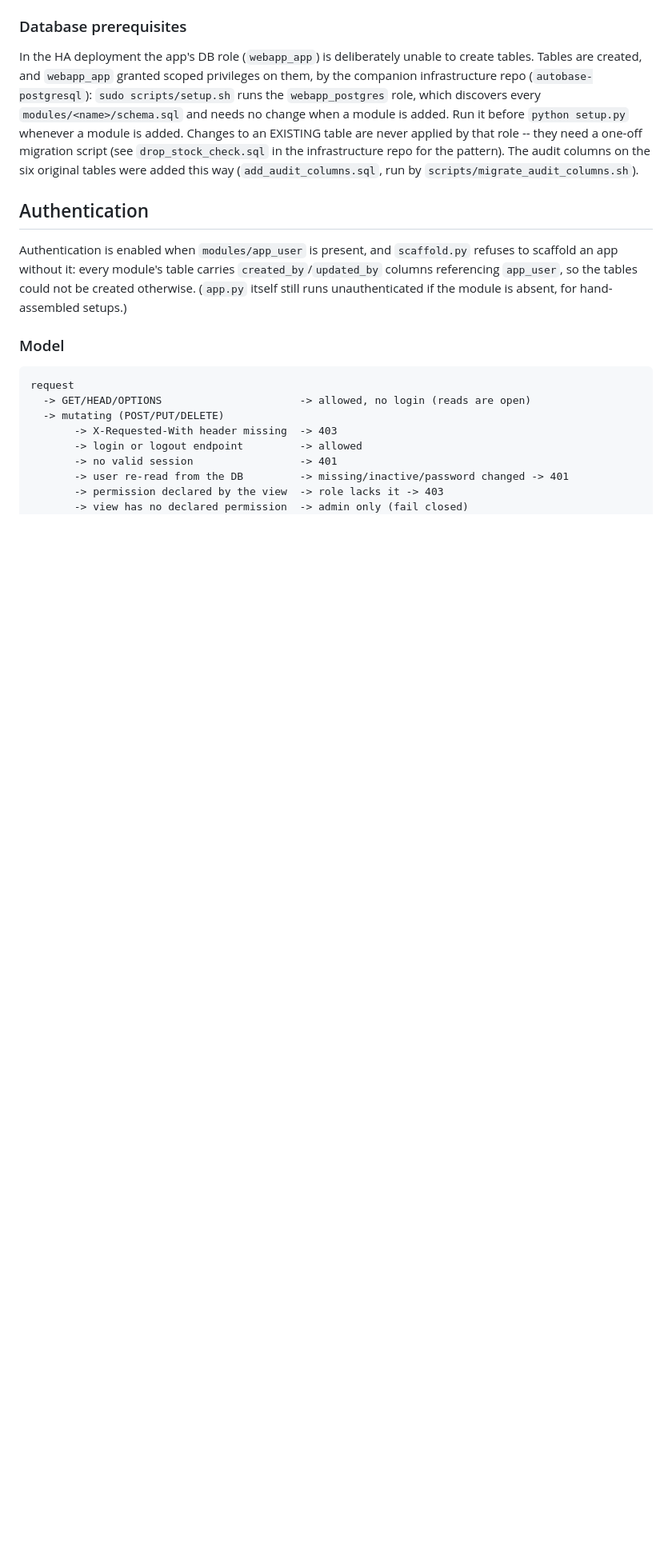
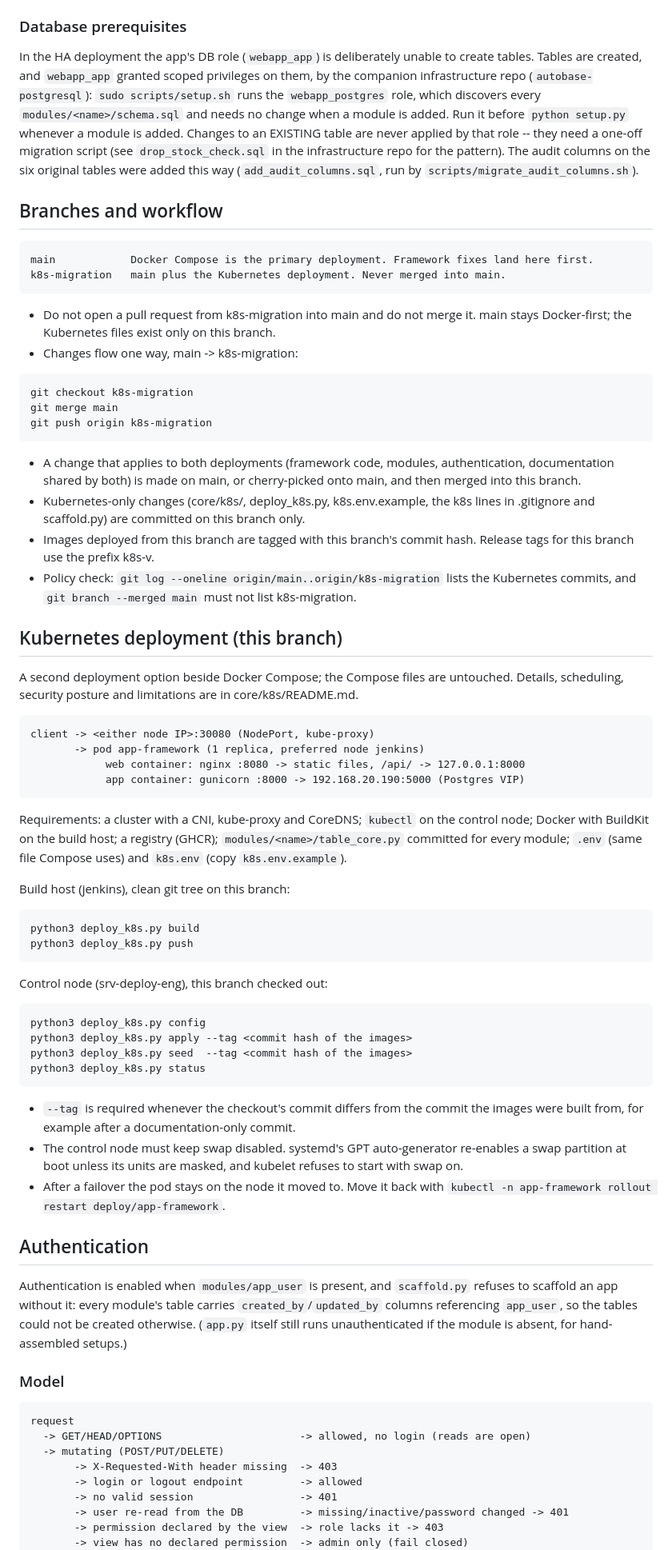
Before and after one commit to CScarletF/app-framework, a Markdown page: README.md, the part around one of its changes. Shown at 80% size. GitHub-like rendering; blank space fills up the shorter version.

Commit message:
README: branch notice, workflow policy, Kubernetes deployment section

````diff
--- a/README.md
+++ b/README.md
@@ -78,6 +84,75 @@ never applied by that role -- they need a one-off migration script (see
 `drop_stock_check.sql` in the infrastructure repo for the pattern). The
 audit columns on the six original tables were added this way
 (`add_audit_columns.sql`, run by `scripts/migrate_audit_columns.sh`).
+
+## Branches and workflow
+
+```
+main            Docker Compose is the primary deployment. Framework fixes land here first.
+k8s-migration   main plus the Kubernetes deployment. Never merged into main.
+```
+
+- Do not open a pull request from k8s-migration into main and do not merge it.
+  main stays Docker-first; the Kubernetes files exist only on this branch.
+- Changes flow one way, main -> k8s-migration:
+
+```
+git checkout k8s-migration
+git merge main
+git push origin k8s-migration
+```
+
+- A change that applies to both deployments (framework code, modules,
+  authentication, documentation shared by both) is made on main, or
+  cherry-picked onto main, and then merged into this branch.
+- Kubernetes-only changes (core/k8s/, deploy_k8s.py, k8s.env.example, the k8s
+  lines in .gitignore and scaffold.py) are committed on this branch only.
+- Images deployed from this branch are tagged with this branch's commit hash.
+  Release tags for this branch use the prefix k8s-v.
+- Policy check: `git log --oneline origin/main..origin/k8s-migration` lists the
+  Kubernetes commits, and `git branch --merged main` must not list k8s-migration.
+
+## Kubernetes deployment (this branch)
+
+A second deployment option beside Docker Compose; the Compose files are
+untouched. Details, scheduling, security posture and limitations are in
+core/k8s/README.md.
+
+```
+client -> <either node IP>:30080 (NodePort, kube-proxy)
+       -> pod app-framework (1 replica, preferred node jenkins)
+            web container: nginx :8080 -> static files, /api/ -> 127.0.0.1:8000
+            app container: gunicorn :8000 -> 192.168.20.190:5000 (Postgres VIP)
+```
+
+Requirements: a cluster with a CNI, kube-proxy and CoreDNS; `kubectl` on the
+control node; Docker with BuildKit on the build host; a registry (GHCR);
+`modules/<name>/table_core.py` committed for every module; `.env` (same file
+Compose uses) and `k8s.env` (copy `k8s.env.example`).
+
+Build host (jenkins), clean git tree on this branch:
+
+```
+python3 deploy_k8s.py build
+python3 deploy_k8s.py push
+```
+
+Control node (srv-deploy-eng), this branch checked out:
+
+```
+python3 deploy_k8s.py config
+python3 deploy_k8s.py apply --tag <commit hash of the images>
+python3 deploy_k8s.py seed  --tag <commit hash of the images>
+python3 deploy_k8s.py status
+```
+
+- `--tag` is required whenever the checkout's commit differs from the commit
+  the images were built from, for example after a documentation-only commit.
+- The control node must keep swap disabled. systemd's GPT auto-generator
+  re-enables a swap partition at boot unless its units are masked, and kubelet
+  refuses to start with swap on.
+- After a failover the pod stays on the node it moved to. Move it back with
+  `kubectl -n app-framework rollout restart deploy/app-framework`.
 
 ## Authentication
 
````
Also changed, not shown: other parts of README.md (+6 -0 lines).
